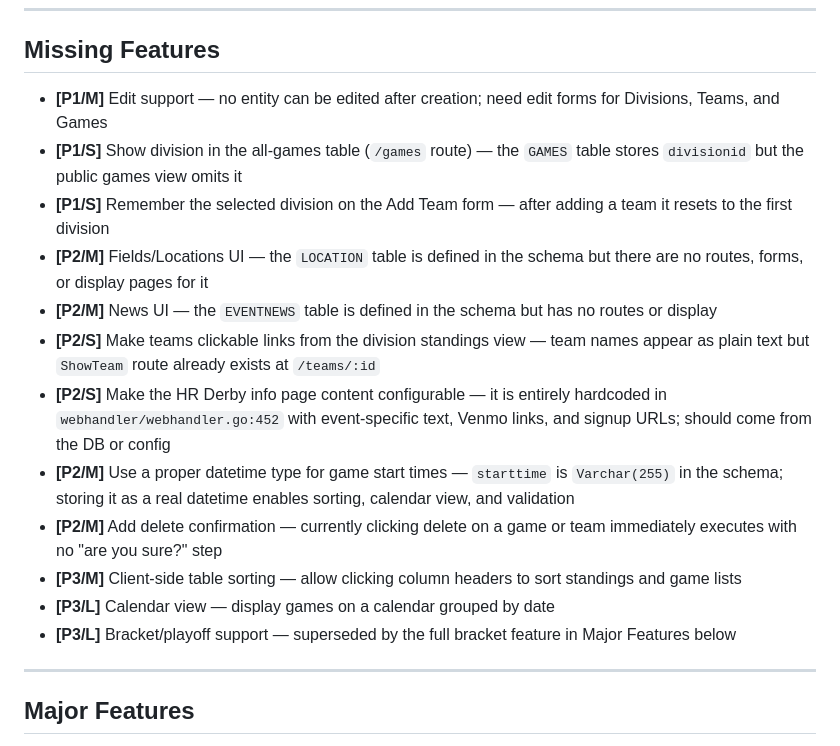
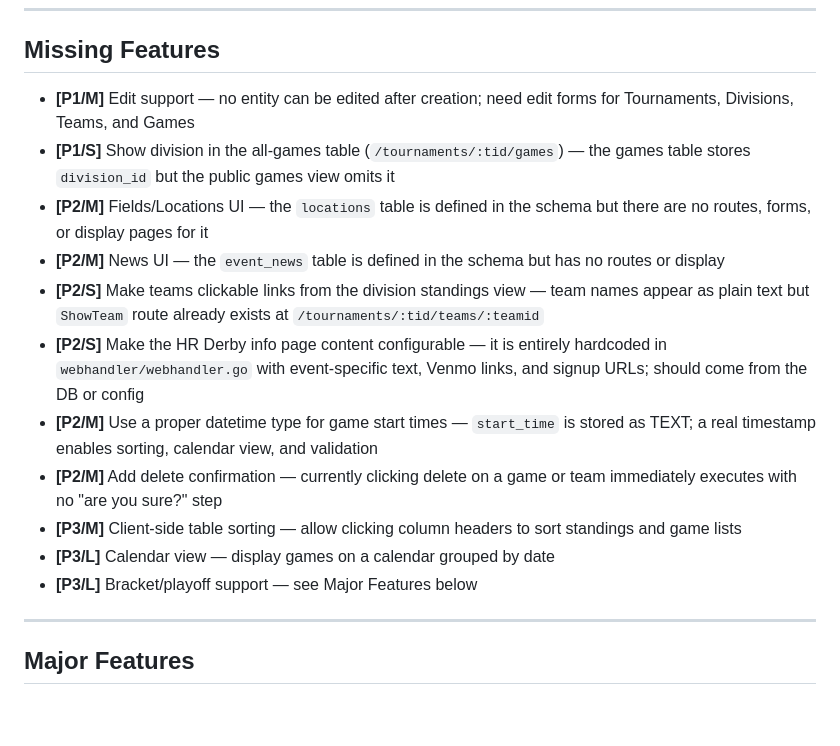
Before and after one commit to Harnish/tourneyweb, a Markdown page: TODO.md, the part around one of its changes. Drawn GitHub-style; blank space fills up the shorter version.

```diff
--- a/TODO.md
+++ b/TODO.md
@@ -45,18 +31,17 @@ Effort: **S** small (hours) · **M** medium (a day or two) · **L** large (sever
 
 ## Missing Features
 
-- **[P1/M]** Edit support — no entity can be edited after creation; need edit forms for Divisions, Teams, and Games
-- **[P1/S]** Show division in the all-games table (`/games` route) — the `GAMES` table stores `divisionid` but the public games view omits it
-- **[P1/S]** Remember the selected division on the Add Team form — after adding a team it resets to the first division
-- **[P2/M]** Fields/Locations UI — the `LOCATION` table is defined in the schema but there are no routes, forms, or display pages for it
-- **[P2/M]** News UI — the `EVENTNEWS` table is defined in the schema but has no routes or display
-- **[P2/S]** Make teams clickable links from the division standings view — team names appear as plain text but `ShowTeam` route already exists at `/teams/:id`
-- **[P2/S]** Make the HR Derby info page content configurable — it is entirely hardcoded in `webhandler/webhandler.go:452` with event-specific text, Venmo links, and signup URLs; should come from the DB or config
-- **[P2/M]** Use a proper datetime type for game start times — `starttime` is `Varchar(255)` in the schema; storing it as a real datetime enables sorting, calendar view, and validation
+- **[P1/M]** Edit support — no entity can be edited after creation; need edit forms for Tournaments, Divisions, Teams, and Games
+- **[P1/S]** Show division in the all-games table (`/tournaments/:tid/games`) — the games table stores `division_id` but the public games view omits it
+- **[P2/M]** Fields/Locations UI — the `locations` table is defined in the schema but there are no routes, forms, or display pages for it
+- **[P2/M]** News UI — the `event_news` table is defined in the schema but has no routes or display
+- **[P2/S]** Make teams clickable links from the division standings view — team names appear as plain text but `ShowTeam` route already exists at `/tournaments/:tid/teams/:teamid`
+- **[P2/S]** Make the HR Derby info page content configurable — it is entirely hardcoded in `webhandler/webhandler.go` with event-specific text, Venmo links, and signup URLs; should come from the DB or config
+- **[P2/M]** Use a proper datetime type for game start times — `start_time` is stored as TEXT; a real timestamp enables sorting, calendar view, and validation
 - **[P2/M]** Add delete confirmation — currently clicking delete on a game or team immediately executes with no "are you sure?" step
 - **[P3/M]** Client-side table sorting — allow clicking column headers to sort standings and game lists
 - **[P3/L]** Calendar view — display games on a calendar grouped by date
-- **[P3/L]** Bracket/playoff support — superseded by the full bracket feature in Major Features below
+- **[P3/L]** Bracket/playoff support — see Major Features below
 
 ---
 
```
Also changed, not shown: other parts of TODO.md (+16 -42 lines).
